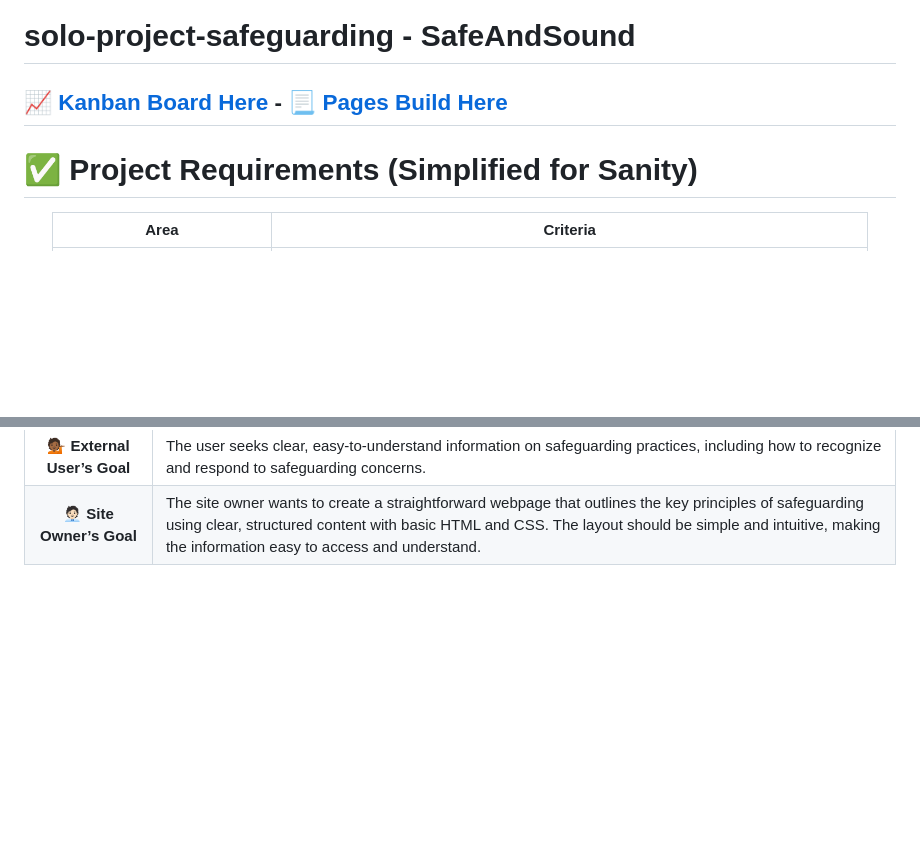
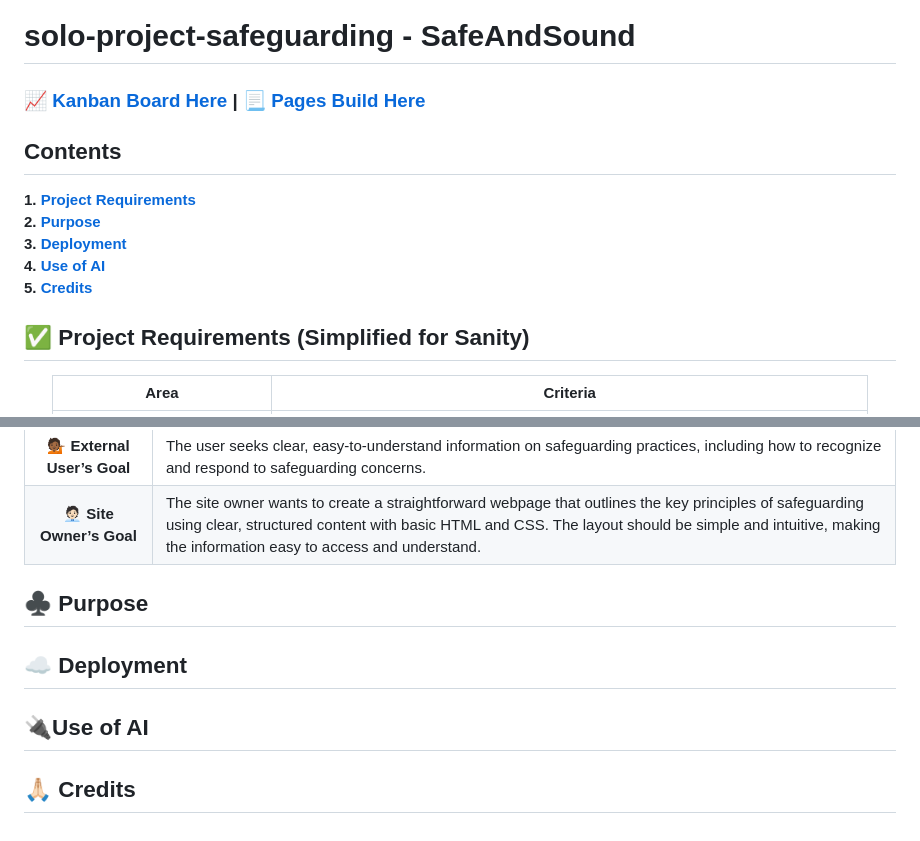
Before and after one commit to etherOnGitHub/solo-project-safeguarding, a Markdown page: README.md, 2 parts joined by grey strips. GitHub-like rendering; blank space fills up the shorter version.

Commit message:
add contents and titles to readme

```diff
--- a/README.md
+++ b/README.md
@@ -1,8 +1,14 @@
 # solo-project-safeguarding - SafeAndSound
-## [📈 Kanban Board Here](https://github.com/users/etherOnGitHub/projects/4) - [📃 Pages Build Here](https://etherongithub.github.io/solo-project-safeguarding/)
-# ✅ Project Requirements (Simplified for Sanity)
+### [📈 Kanban Board Here](https://github.com/users/etherOnGitHub/projects/4) | [📃 Pages Build Here](https://etherongithub.github.io/solo-project-safeguarding/)
+## Contents
 
+  **1. [Project Requirements](#-project-requirements-simplified-for-sanity)** <br>
+   **2. [Purpose]()** <br>
+   **3. [Deployment]()** <br>
+   **4. [Use of AI]()** <br>
+   **5. [Credits]()** <br>
 
+## ✅ Project Requirements (Simplified for Sanity)
 <center>
 
 | Area  | Criteria    |
@@ -20,3 +26,11 @@
 | **🧑🏻‍💼 Site Owner’s Goal** |  The site owner wants to create a straightforward webpage that outlines the key principles of safeguarding using clear, structured content with basic HTML and CSS. The layout should be simple and intuitive, making the information easy to access and understand. |
 
 </center>
+
+## ♣️ Purpose
+
+## ☁️ Deployment
+
+## 🔌Use of AI
+
+## 🙏🏻 Credits
```
